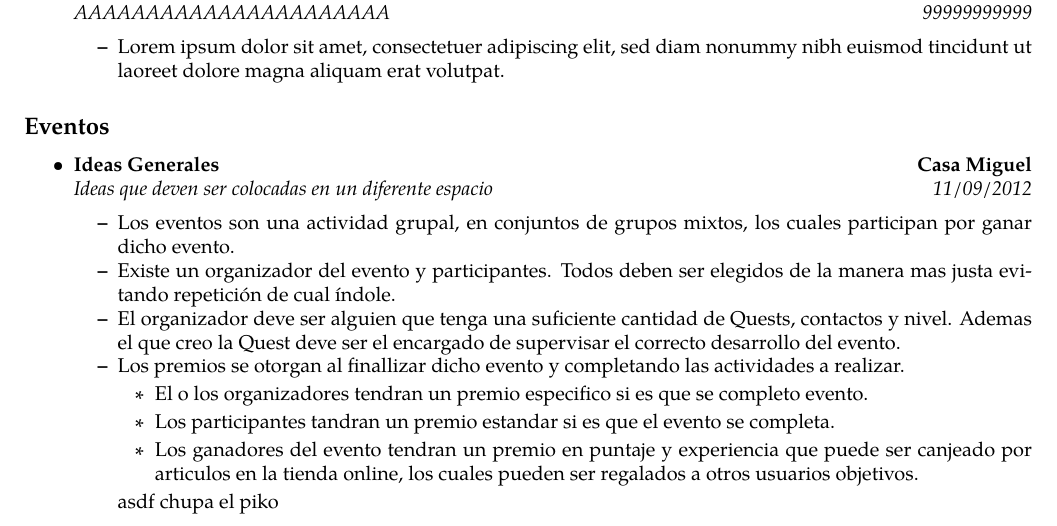
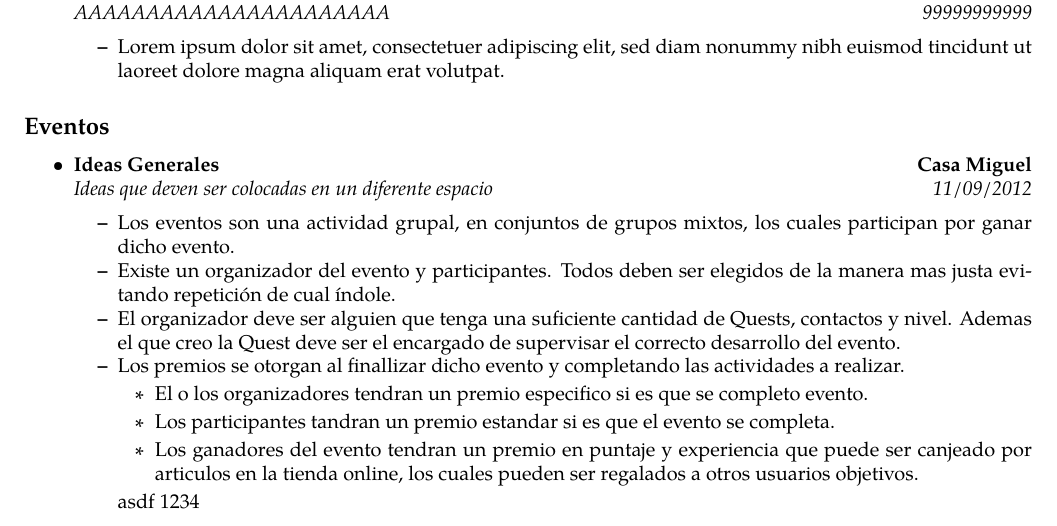
Before and after one commit to nigue/documentationPataOn, a LaTeX document (documento.tex): part of the page, cut so that both start at the same text. Compiled offline with pdfLaTeX.

Commit message:
primeras ideas3

```diff
--- a/documento.tex
+++ b/documento.tex
@@ -102,7 +102,7 @@
 		\item Los participantes tandran un premio estandar si es que el evento se completa.
 		\item Los ganadores del evento tendran un premio en puntaje y experiencia que puede ser canjeado por articulos en la tienda online, los cuales pueden ser regalados a otros usuarios objetivos.
 		\end{itemize}
-		asdf chupa el piko
+		asdf 1234
 	\end{itemize*}
 
 \end{itemize}
```
Also changed, not shown: documento.pdf, 2 other files.
